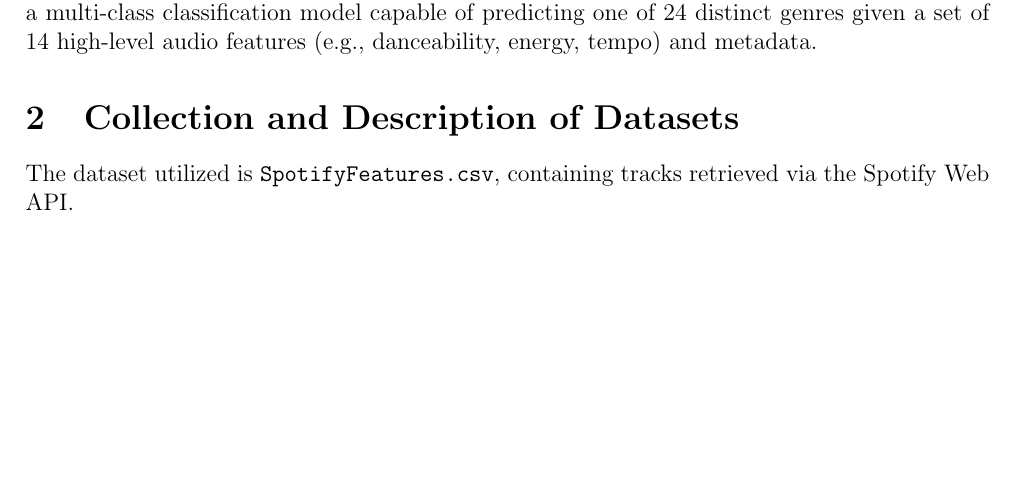
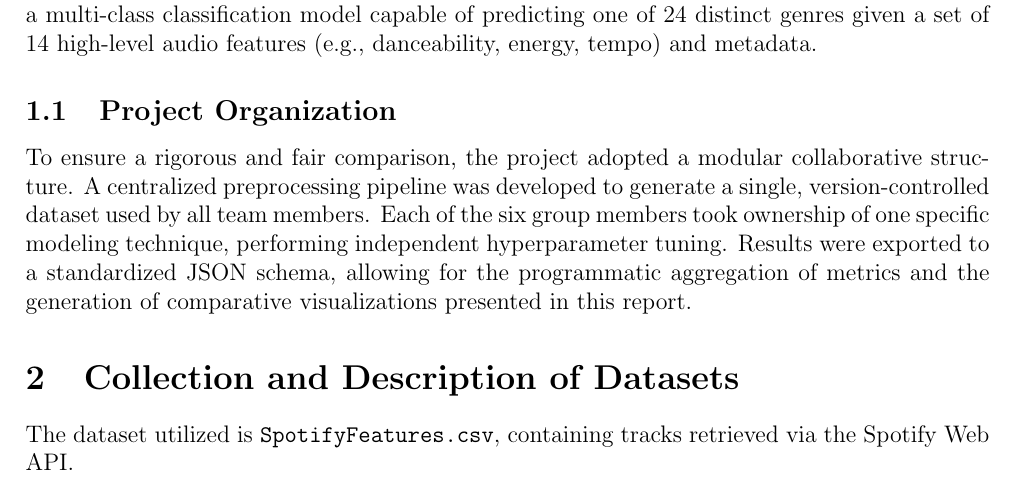
Before and after one commit to carterprince/spotify-classification, a LaTeX paper (report.tex): part of page 3 of 11, cut so that both start at the same text, the shorter picture padded with empty space. Compiled offline with pdfLaTeX.

Commit message:
add collaboration paragraph

```diff
--- a/report.tex
+++ b/report.tex
@@ -54,6 +54,9 @@ This project evaluates the performance of six distinct machine learning algorith
 Music genre classification is a fundamental task in Music Information Retrieval (MIR), essential for the functionality of streaming platforms such as Spotify and Apple Music. Accurate classification supports recommendation systems, playlist generation, and user personalization.
 
 The classification task presents challenges due to the subjective nature of musical genres (e.g., the fluid boundary between ``Indie'' and ``Alternative'') and the difficulty of representing temporal audio signals as static numerical features. The objective of this project is to develop a multi-class classification model capable of predicting one of 24 distinct genres given a set of 14 high-level audio features (e.g., danceability, energy, tempo) and metadata.
+
+\subsection{Project Organization}
+To ensure a rigorous and fair comparison, the project adopted a modular collaborative structure. A centralized preprocessing pipeline was developed to generate a single, version-controlled dataset used by all team members. Each of the six group members took ownership of one specific modeling technique, performing independent hyperparameter tuning. Results were exported to a standardized JSON schema, allowing for the programmatic aggregation of metrics and the generation of comparative visualizations presented in this report.
 
 \section{Collection and Description of Datasets}
 The dataset utilized is \texttt{SpotifyFeatures.csv}, containing tracks retrieved via the Spotify Web API.
```
Also changed, not shown: report.pdf.
